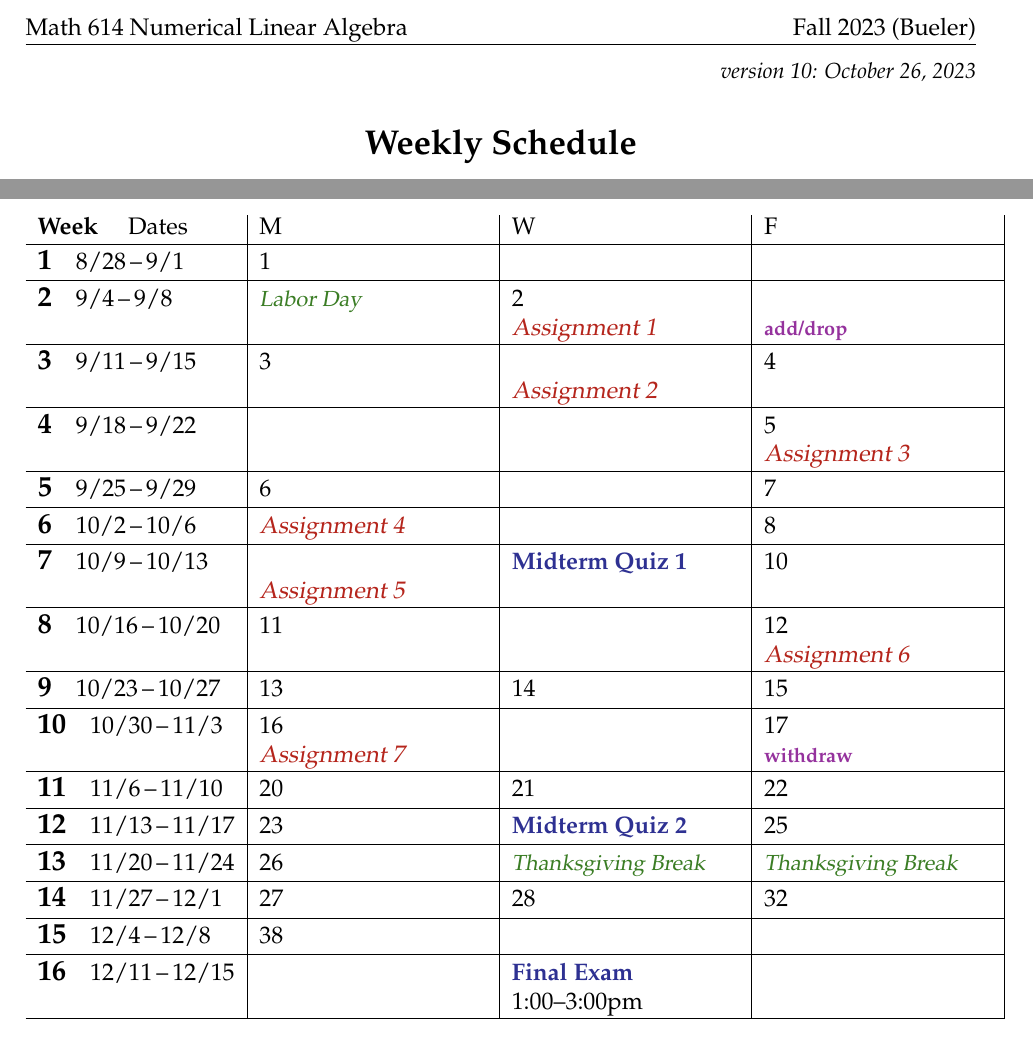
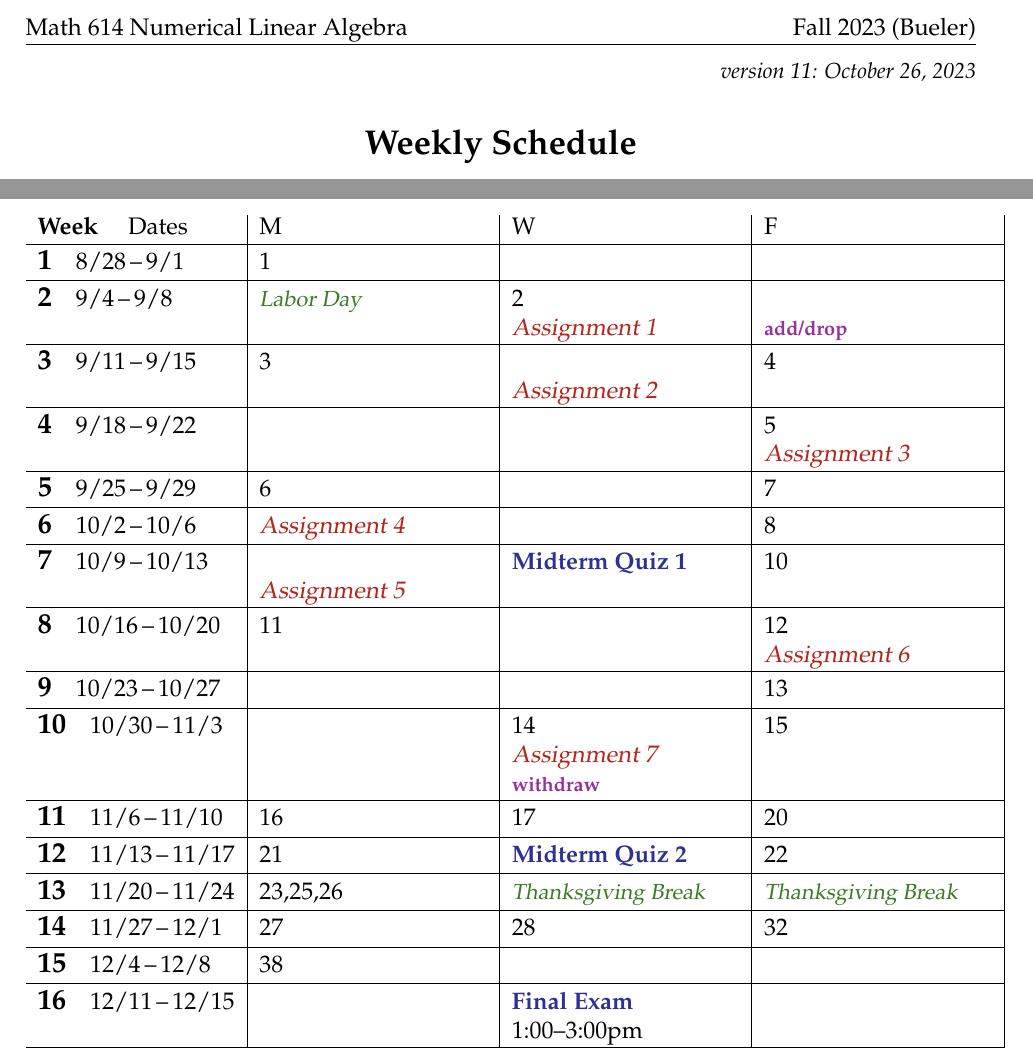
Before and after one commit to bueler/nla, a LaTeX document (assets/general/F23/schedule.tex): two parts of the page, joined at a grey line, cut so that both start at the same text. Compiled offline with pdfLaTeX.

Commit message:
push back Assignment 7

```diff
--- a/assets/general/F23/schedule.tex
+++ b/assets/general/F23/schedule.tex
@@ -42,7 +42,7 @@
 
 
 \begin{document}
-\hfill \small \emph{version 10: \today} \normalsize
+\hfill \small \emph{version 11: \today} \normalsize
 
 \bigskip\bigskip
 \centerline{\Large \textbf{Weekly Schedule}}
@@ -77,15 +77,15 @@ The schedule below is subject to changes!  See the public course webpage
 
 \wkday{8}{10/16}{10/20}  & 11 &  & 12 \par \due{Assignment 6} \\ \hline
 
-\wkday{9}{10/23}{10/27}  & 13 & 14 & 15 \\ \hline
+\wkday{9}{10/23}{10/27}  &  &  & 13 \\ \hline
 
-\wkday{10}{10/30}{11/3}  & 16 \par \due{Assignment 7} &  & 17 \par \dl{withdraw} \\ \hline
+\wkday{10}{10/30}{11/3}  &  & 14 \par \due{Assignment 7} \par \dl{withdraw} & 15 \\ \hline
 
-\wkday{11}{11/6}{11/10}  & 20 & 21 & 22 \\ \hline
+\wkday{11}{11/6}{11/10}  & 16 & 17 & 20 \\ \hline
 
-\wkday{12}{11/13}{11/17} & 23 & \ee{Midterm Quiz 2} & 25 \\ \hline
+\wkday{12}{11/13}{11/17} & 21 & \ee{Midterm Quiz 2} & 22 \\ \hline
 
-\wkday{13}{11/20}{11/24} & 26 & \vac{Thanksgiving Break} & \vac{Thanksgiving Break} \\ \hline
+\wkday{13}{11/20}{11/24} & 23,25,26 & \vac{Thanksgiving Break} & \vac{Thanksgiving Break} \\ \hline
 
 \wkday{14}{11/27}{12/1}  & 27 & 28 & 32 \\ \hline
 
```
Also changed, not shown: _data/homework.yml (+1 -1 lines), assets/homework/F23/A7.tex (+2 -2 lines), assets/general/F23/schedule.pdf, assets/homework/F23/A7.pdf.
